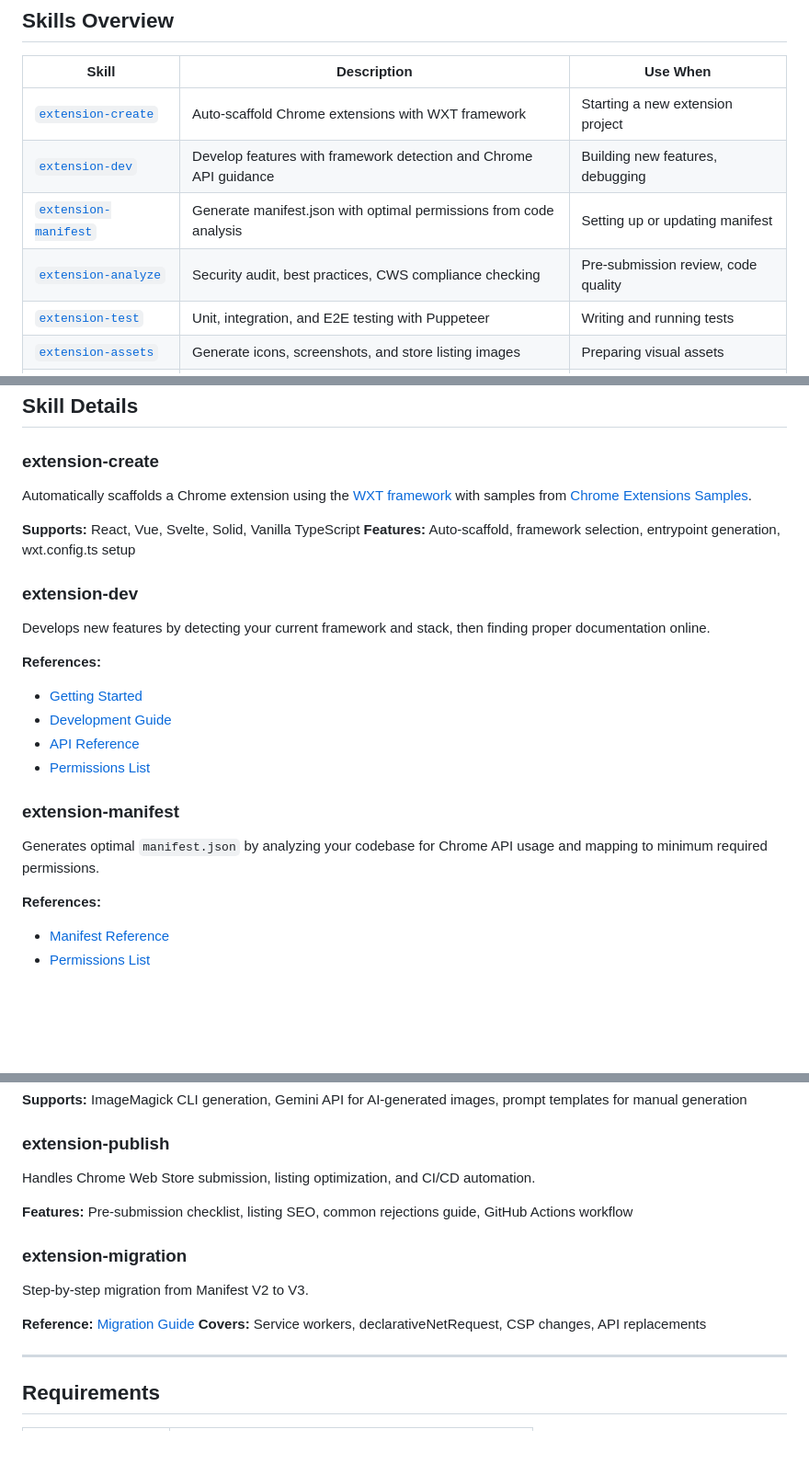
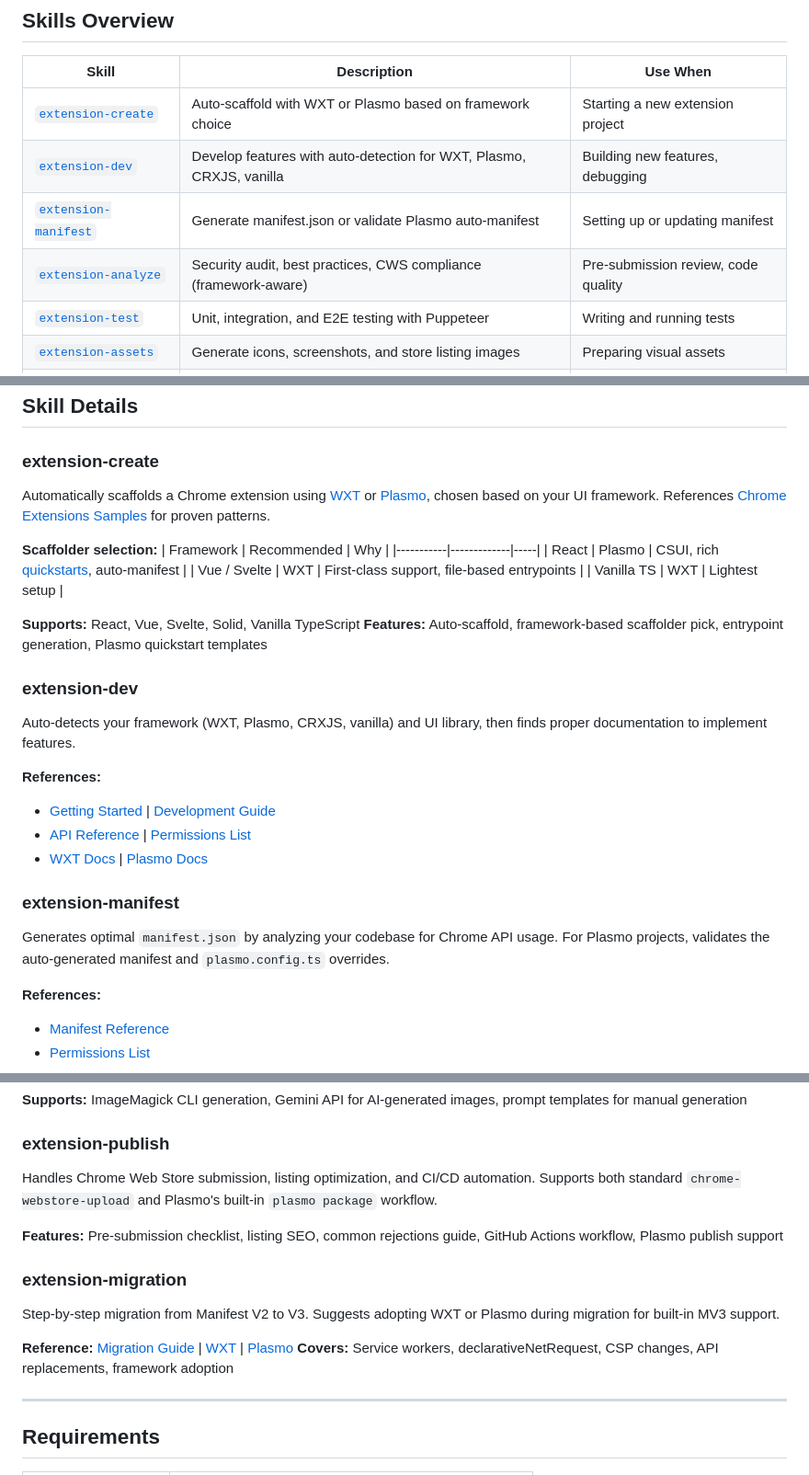
Before and after one commit to apintok/ns-shortcuts-menu, a Markdown page: README.md, 3 parts joined by grey strips. Shown at 92% size. Drawn GitHub-style; blank space fills up the shorter version.

```diff
--- a/README.md
+++ b/README.md
@@ -40,10 +40,10 @@ Built by [Extension Booster](https://extensionbooster.com/), these skills addres
 
 | Skill | Description | Use When |
 |-------|-------------|----------|
-| [`extension-create`](skills/extension-create/) | Auto-scaffold Chrome extensions with WXT framework | Starting a new extension project |
-| [`extension-dev`](skills/extension-dev/) | Develop features with framework detection and Chrome API guidance | Building new features, debugging |
-| [`extension-manifest`](skills/extension-manifest/) | Generate manifest.json with optimal permissions from code analysis | Setting up or updating manifest |
-| [`extension-analyze`](skills/extension-analyze/) | Security audit, best practices, CWS compliance checking | Pre-submission review, code quality |
+| [`extension-create`](skills/extension-create/) | Auto-scaffold with WXT or Plasmo based on framework choice | Starting a new extension project |
+| [`extension-dev`](skills/extension-dev/) | Develop features with auto-detection for WXT, Plasmo, CRXJS, vanilla | Building new features, debugging |
+| [`extension-manifest`](skills/extension-manifest/) | Generate manifest.json or validate Plasmo auto-manifest | Setting up or updating manifest |
+| [`extension-analyze`](skills/extension-analyze/) | Security audit, best practices, CWS compliance (framework-aware) | Pre-submission review, code quality |
 | [`extension-test`](skills/extension-test/) | Unit, integration, and E2E testing with Puppeteer | Writing and running tests |
 | [`extension-assets`](skills/extension-assets/) | Generate icons, screenshots, and store listing images | Preparing visual assets |
 | [`extension-publish`](skills/extension-publish/) | Chrome Web Store submission, listing optimization, CI/CD | Publishing and updates |
@@ -142,24 +142,30 @@ Claude Code activates `extension-publish` → validates listing → packages →
 
 ### extension-create
 
-Automatically scaffolds a Chrome extension using the [WXT framework](https://wxt.dev/) with samples from [Chrome Extensions Samples](https://github.com/GoogleChrome/chrome-extensions-samples).
+Automatically scaffolds a Chrome extension using [WXT](https://wxt.dev/) or [Plasmo](https://docs.plasmo.com/), chosen based on your UI framework. References [Chrome Extensions Samples](https://github.com/GoogleChrome/chrome-extensions-samples) for proven patterns.
+
+**Scaffolder selection:**
+| Framework | Recommended | Why |
+|-----------|-------------|-----|
+| React | Plasmo | CSUI, rich [quickstarts](https://docs.plasmo.com/quickstarts), auto-manifest |
+| Vue / Svelte | WXT | First-class support, file-based entrypoints |
+| Vanilla TS | WXT | Lightest setup |
 
 **Supports:** React, Vue, Svelte, Solid, Vanilla TypeScript
-**Features:** Auto-scaffold, framework selection, entrypoint generation, wxt.config.ts setup
+**Features:** Auto-scaffold, framework-based scaffolder pick, entrypoint generation, Plasmo quickstart templates
 
 ### extension-dev
 
-Develops new features by detecting your current framework and stack, then finding proper documentation online.
+Auto-detects your framework (WXT, Plasmo, CRXJS, vanilla) and UI library, then finds proper documentation to implement features.
 
 **References:**
-- [Getting Started](https://developer.chrome.com/docs/extensions/get-started)
-- [Development Guide](https://developer.chrome.com/docs/extensions/develop)
-- [API Reference](https://developer.chrome.com/docs/extensions/reference/api)
-- [Permissions List](https://developer.chrome.com/docs/extensions/reference/permissions-list)
+- [Getting Started](https://developer.chrome.com/docs/extensions/get-started) | [Development Guide](https://developer.chrome.com/docs/extensions/develop)
+- [API Reference](https://developer.chrome.com/docs/extensions/reference/api) | [Permissions List](https://developer.chrome.com/docs/extensions/reference/permissions-list)
+- [WXT Docs](https://wxt.dev/) | [Plasmo Docs](https://docs.plasmo.com/)
 
 ### extension-manifest
 
-Generates optimal `manifest.json` by analyzing your codebase for Chrome API usage and mapping to minimum required permissions.
+Generates optimal `manifest.json` by analyzing your codebase for Chrome API usage. For Plasmo projects, validates the auto-generated manifest and `plasmo.config.ts` overrides.
 
 **References:**
 - [Manifest Reference](https://developer.chrome.com/docs/extensions/reference/manifest)
@@ -186,16 +192,16 @@ Generates all required icons and Chrome Web Store listing assets.
 
 ### extension-publish
 
-Handles Chrome Web Store submission, listing optimization, and CI/CD automation.
+Handles Chrome Web Store submission, listing optimization, and CI/CD automation. Supports both standard `chrome-webstore-upload` and Plasmo's built-in `plasmo package` workflow.
 
-**Features:** Pre-submission checklist, listing SEO, common rejections guide, GitHub Actions workflow
+**Features:** Pre-submission checklist, listing SEO, common rejections guide, GitHub Actions workflow, Plasmo publish support
 
 ### extension-migration
 
-Step-by-step migration from Manifest V2 to V3.
+Step-by-step migration from Manifest V2 to V3. Suggests adopting WXT or Plasmo during migration for built-in MV3 support.
 
-**Reference:** [Migration Guide](https://developer.chrome.com/docs/extensions/develop/migrate)
-**Covers:** Service workers, declarativeNetRequest, CSP changes, API replacements
+**Reference:** [Migration Guide](https://developer.chrome.com/docs/extensions/develop/migrate) | [WXT](https://wxt.dev/) | [Plasmo](https://docs.plasmo.com/)
+**Covers:** Service workers, declarativeNetRequest, CSP changes, API replacements, framework adoption
 
 ---
 
```
Also changed, not shown: other parts of README.md (+4 -2 lines), CONTRIBUTING.md (added, +75 -0 lines).
